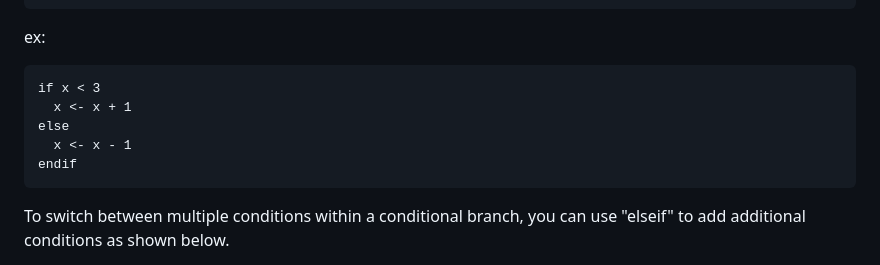
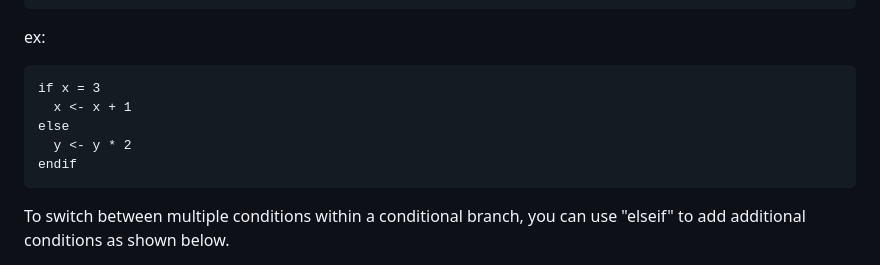
Before and after one commit to code4fukui/Wirth, a Markdown page: README.md, the part around the change. GitHub-like rendering.

Commit message:
change sample

````diff
--- a/README.md
+++ b/README.md
@@ -169,10 +169,10 @@ endif
 
 ex:
 ```
-if x < 3
+if x = 3
   x <- x + 1
 else
-  x <- x - 1
+  y <- y * 2
 endif
 ```
 
````
